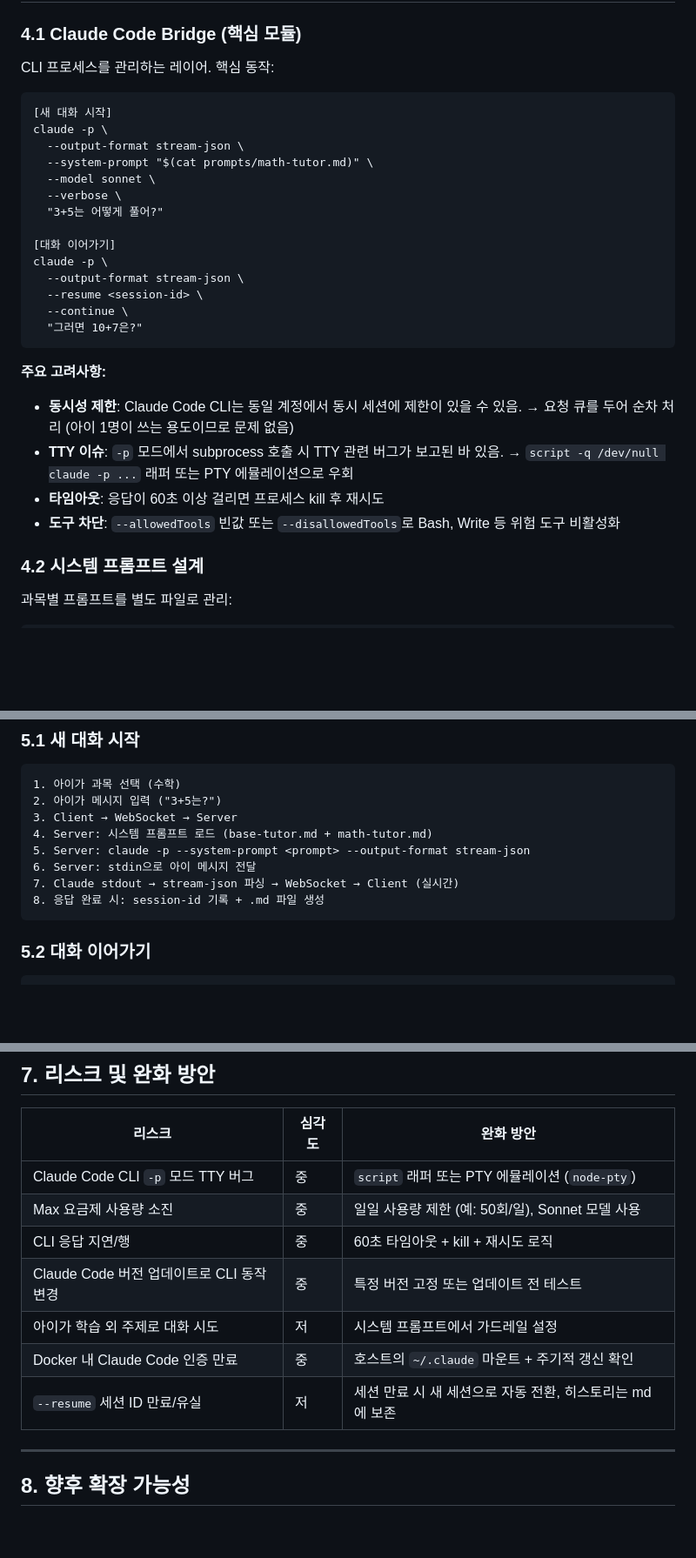
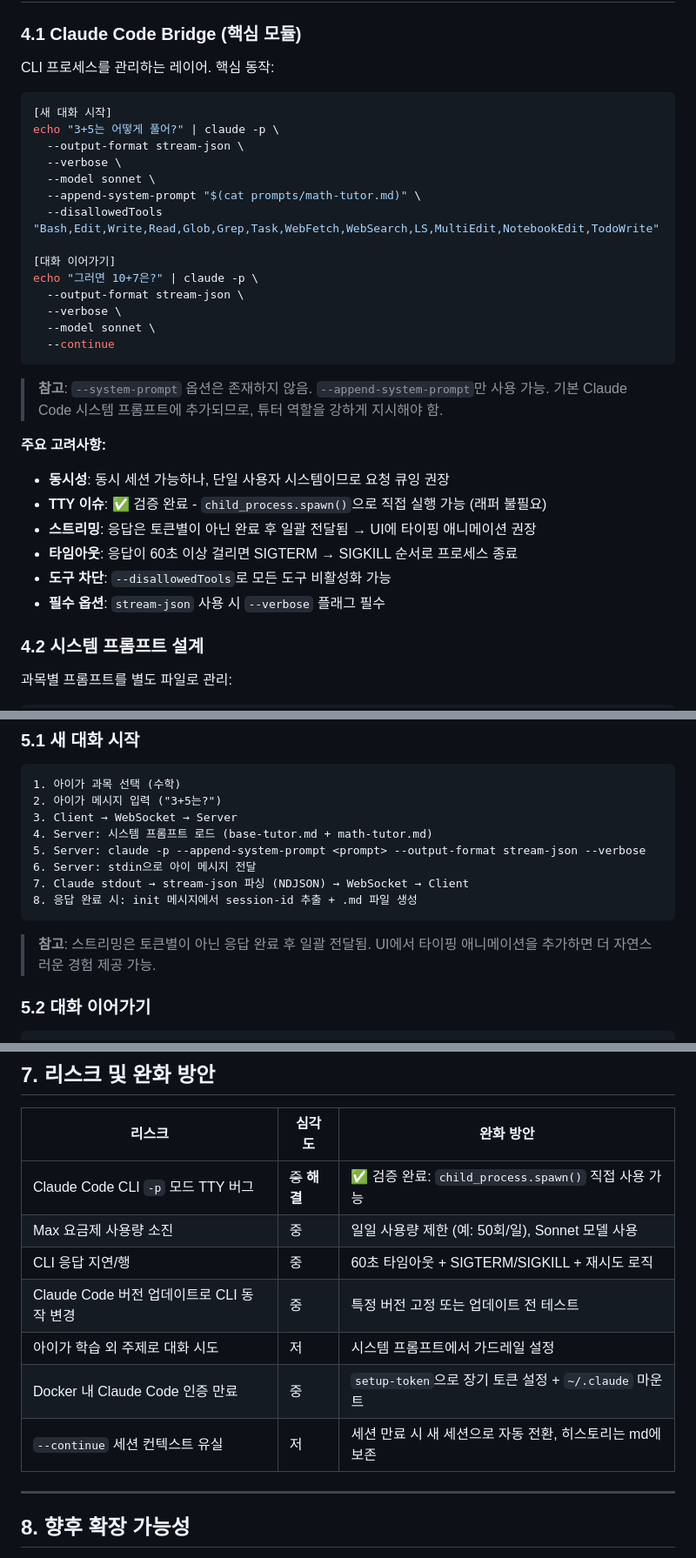
Before and after one commit to zekaizer/claude-tutor, a Markdown page: docs/design.md, 3 parts joined by grey strips. Shown at 87% size. GitHub-like rendering; blank space fills up the shorter version.

Commit message:
docs: Update design.md with verified CLI research findings
Changes based on technical research (cli-research.md, cli-research-2.md):

- Section 2: TTY issues verified as resolved (no longer a concern)
- Section 3: Update architecture diagram CLI options
  - --system-prompt → --append-system-prompt
  - Add --verbose (required for stream-json)
  - --allowedTools → --disallowedTools
- Section 4.1: Update CLI commands and considerations
  - Add note about streaming behavior (response-complete, not token-by-token)
  - Update timeout handling (SIGTERM/SIGKILL)
- Section 5.1: Update data flow with correct CLI options
- Section 7: Update risk table (TTY issue marked as resolved)
- Section 9: Replace TTY workaround with typing animation task

Co-Authored-By: Claude Opus 4.5 <noreply@anthropic.com>

````diff
--- a/docs/design.md
+++ b/docs/design.md
@@ -105,31 +106,34 @@ Agent SDK는 API 키가 필요하여 별도 과금이 발생한다.
 
 CLI 프로세스를 관리하는 레이어. 핵심 동작:
 
-```
+```bash
 [새 대화 시작]
-claude -p \
+echo "3+5는 어떻게 풀어?" | claude -p \
   --output-format stream-json \
-  --system-prompt "$(cat prompts/math-tutor.md)" \
+  --verbose \
   --model sonnet \
-  --verbose \
-  "3+5는 어떻게 풀어?"
+  --append-system-prompt "$(cat prompts/math-tutor.md)" \
+  --disallowedTools "Bash,Edit,Write,Read,Glob,Grep,Task,WebFetch,WebSearch,LS,MultiEdit,NotebookEdit,TodoWrite"
 
 [대화 이어가기]
-claude -p \
+echo "그러면 10+7은?" | claude -p \
   --output-format stream-json \
-  --resume <session-id> \
-  --continue \
-  "그러면 10+7은?"
+  --verbose \
+  --model sonnet \
+  --continue
 ```
+
+> **참고**: `--system-prompt` 옵션은 존재하지 않음. `--append-system-prompt`만 사용 가능.
+> 기본 Claude Code 시스템 프롬프트에 추가되므로, 튜터 역할을 강하게 지시해야 함.
 
 **주요 고려사항:**
 
-- **동시성 제한**: Claude Code CLI는 동일 계정에서 동시 세션에 제한이 있을 수 있음.
-  → 요청 큐를 두어 순차 처리 (아이 1명이 쓰는 용도이므로 문제 없음)
-- **TTY 이슈**: `-p` 모드에서 subprocess 호출 시 TTY 관련 버그가 보고된 바 있음.
-  → `script -q /dev/null claude -p ...` 래퍼 또는 PTY 에뮬레이션으로 우회
-- **타임아웃**: 응답이 60초 이상 걸리면 프로세스 kill 후 재시도
-- **도구 차단**: `--allowedTools` 빈값 또는 `--disallowedTools`로 Bash, Write 등 위험 도구 비활성화
+- **동시성**: 동시 세션 가능하나, 단일 사용자 시스템이므로 요청 큐잉 권장
+- **TTY 이슈**: ✅ 검증 완료 - `child_process.spawn()`으로 직접 실행 가능 (래퍼 불필요)
+- **스트리밍**: 응답은 토큰별이 아닌 완료 후 일괄 전달됨 → UI에 타이핑 애니메이션 권장
+- **타임아웃**: 응답이 60초 이상 걸리면 SIGTERM → SIGKILL 순서로 프로세스 종료
+- **도구 차단**: `--disallowedTools`로 모든 도구 비활성화 가능
+- **필수 옵션**: `stream-json` 사용 시 `--verbose` 플래그 필수
 
 ### 4.2 시스템 프롬프트 설계
 
@@ -278,11 +282,14 @@ tutor-server/
 2. 아이가 메시지 입력 ("3+5는?")
 3. Client → WebSocket → Server
 4. Server: 시스템 프롬프트 로드 (base-tutor.md + math-tutor.md)
-5. Server: claude -p --system-prompt <prompt> --output-format stream-json
+5. Server: claude -p --append-system-prompt <prompt> --output-format stream-json --verbose
 6. Server: stdin으로 아이 메시지 전달
-7. Claude stdout → stream-json 파싱 → WebSocket → Client (실시간)
-8. 응답 완료 시: session-id 기록 + .md 파일 생성
+7. Claude stdout → stream-json 파싱 (NDJSON) → WebSocket → Client
+8. 응답 완료 시: init 메시지에서 session-id 추출 + .md 파일 생성
 ```
+
+> **참고**: 스트리밍은 토큰별이 아닌 응답 완료 후 일괄 전달됨.
+> UI에서 타이핑 애니메이션을 추가하면 더 자연스러운 경험 제공 가능.
 
 ### 5.2 대화 이어가기
 
@@ -329,13 +336,13 @@ services:
 
 | 리스크 | 심각도 | 완화 방안 |
 |---|---|---|
-| Claude Code CLI `-p` 모드 TTY 버그 | 중 | `script` 래퍼 또는 PTY 에뮬레이션 (`node-pty`) |
+| Claude Code CLI `-p` 모드 TTY 버그 | ~~중~~ **해결** | ✅ 검증 완료: `child_process.spawn()` 직접 사용 가능 |
 | Max 요금제 사용량 소진 | 중 | 일일 사용량 제한 (예: 50회/일), Sonnet 모델 사용 |
-| CLI 응답 지연/행 | 중 | 60초 타임아웃 + kill + 재시도 로직 |
+| CLI 응답 지연/행 | 중 | 60초 타임아웃 + SIGTERM/SIGKILL + 재시도 로직 |
 | Claude Code 버전 업데이트로 CLI 동작 변경 | 중 | 특정 버전 고정 또는 업데이트 전 테스트 |
 | 아이가 학습 외 주제로 대화 시도 | 저 | 시스템 프롬프트에서 가드레일 설정 |
-| Docker 내 Claude Code 인증 만료 | 중 | 호스트의 `~/.claude` 마운트 + 주기적 갱신 확인 |
-| `--resume` 세션 ID 만료/유실 | 저 | 세션 만료 시 새 세션으로 자동 전환, 히스토리는 md에 보존 |
+| Docker 내 Claude Code 인증 만료 | 중 | `setup-token`으로 장기 토큰 설정 + `~/.claude` 마운트 |
+| `--continue` 세션 컨텍스트 유실 | 저 | 세션 만료 시 새 세션으로 자동 전환, 히스토리는 md에 보존 |
 
 ---
 
````
Also changed, not shown: other parts of docs/design.md (+8 -7 lines).
